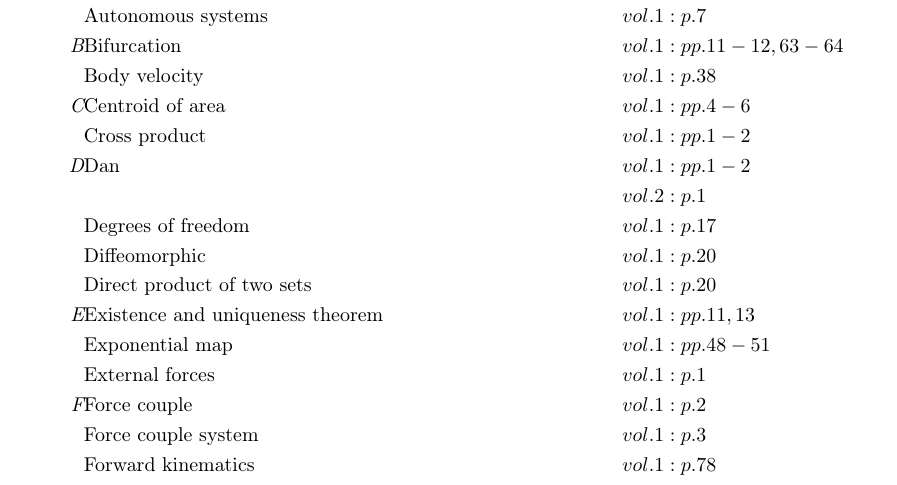
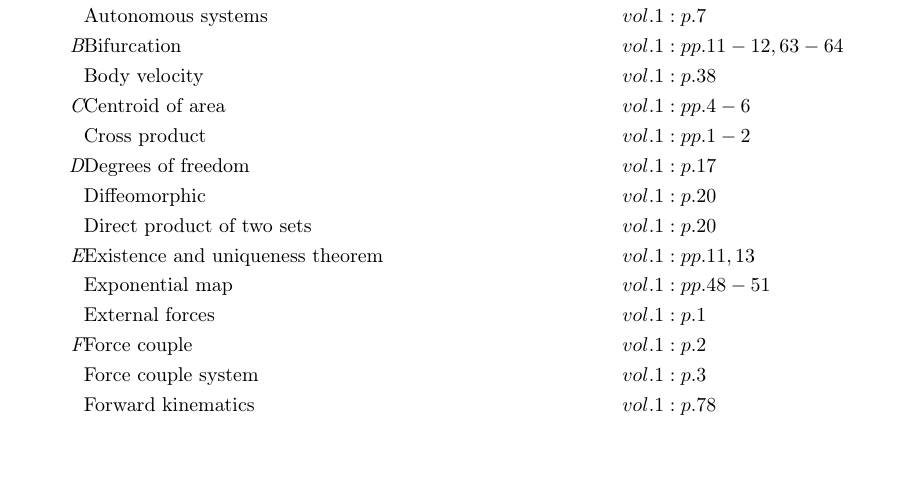
Before and after one commit to danhagen/Journal_Index, a LaTeX document (main.tex): part of page 1 of 2, cut so that both start at the same text, the shorter picture padded with empty space. Compiled offline with pdfLaTeX.

Commit message:
Adding to Index!

```diff
--- a/main.tex
+++ b/main.tex
@@ -9,82 +9,54 @@
 \section*{Index}
 \allowdisplaybreaks
 \begin{flalign*}
-\textit{A}
-&\text{Abelian groups} \hspace*{10em}&& vol. 1: p. 24\\
+\textit{A} \linebreak&\text{Abelian groups} \hspace*{10em}&& vol. 1: p. 24\\
 &\text{Adjoint operators} \hspace*{10em}&& vol. 1: pp. 43-44\\
 &\text{Autonomous systems} \hspace*{10em}&& vol. 1: p. 7\\
-\textit{B}
-&\text{Bifurcation} \hspace*{10em}&& vol. 1: pp. 11-12, 63-64\\
+\textit{B} \linebreak&\text{Bifurcation} \hspace*{10em}&& vol. 1: pp. 11-12, 63-64\\
 &\text{Body velocity} \hspace*{10em}&& vol. 1: p. 38\\
-\textit{C}
-&\text{Centroid of area} \hspace*{10em}&& vol. 1: pp. 4-6\\
+\textit{C} \linebreak&\text{Centroid of area} \hspace*{10em}&& vol. 1: pp. 4-6\\
 &\text{Cross product} \hspace*{10em}&& vol. 1: pp. 1-2\\
-\textit{D}
-&\text{Dan} \hspace*{10em}&& vol. 1: pp. 1-2\\
-& && vol. 2: p. 1\\
-&\text{Degrees of freedom} \hspace*{10em}&& vol. 1: p. 17\\
+\textit{D} \linebreak&\text{Degrees of freedom} \hspace*{10em}&& vol. 1: p. 17\\
 &\text{Diffeomorphic} \hspace*{10em}&& vol. 1: p. 20\\
 &\text{Direct product of two sets} \hspace*{10em}&& vol. 1: p. 20\\
-\textit{E}
-&\text{Existence and uniqueness theorem} \hspace*{10em}&& vol. 1: pp. 11, 13\\
+\textit{E} \linebreak&\text{Existence and uniqueness theorem} \hspace*{10em}&& vol. 1: pp. 11, 13\\
 &\text{Exponential map} \hspace*{10em}&& vol. 1: pp. 48-51\\
 &\text{External forces} \hspace*{10em}&& vol. 1: p. 1\\
-\textit{F}
-&\text{Force couple} \hspace*{10em}&& vol. 1: p. 2\\
+\textit{F} \linebreak&\text{Force couple} \hspace*{10em}&& vol. 1: p. 2\\
 &\text{Force couple system} \hspace*{10em}&& vol. 1: p. 3\\
 &\text{Forward kinematics} \hspace*{10em}&& vol. 1: p. 78\\
-\textit{G}
-&\text{Generalized coordinates} \hspace*{10em}&& vol. 1: p. 78\\
+\textit{G} \linebreak&\text{Generalized coordinates} \hspace*{10em}&& vol. 1: p. 78\\
 &\text{Geodesics} \hspace*{10em}&& vol. 1: pp. 44-46, 51\\
 &\text{Group} \hspace*{10em}&& vol. 1: p. 21\\
 &\text{Group, left/right action} \hspace*{10em}&& vol. 1: pp. 24-29, 33-33, 80\\
-\textit{H}
-&\text{Holonomic constraint} \hspace*{10em}&& vol. 1: pp. 76-77\\
+\textit{H} \linebreak&\text{Holonomic constraint} \hspace*{10em}&& vol. 1: pp. 76-77\\
 &\text{Homeomorphic} \hspace*{10em}&& vol. 1: p. 19\\
 &\text{Hysteresis} \hspace*{10em}&& vol. 1: pp. 66, 70-71\\
-\textit{I}
-&\text{Internal forces} \hspace*{10em}&& vol. 1: p. 1\\
+\textit{I} \linebreak&\text{Internal forces} \hspace*{10em}&& vol. 1: p. 1\\
 &\text{Isomorphic} \hspace*{10em}&& vol. 1: p. 22\\
-\textit{J}
-\textit{K}
-\textit{L}
-&\text{Lie algebra} \hspace*{10em}&& vol. 1: p. 41\\
+\textit{J} \linebreak\textit{K} \linebreak\textit{L} \linebreak&\text{Lie algebra} \hspace*{10em}&& vol. 1: p. 41\\
 &\text{Lie groups} \hspace*{10em}&& vol. 1: p. 21\\
 &\text{Lifted actions} \hspace*{10em}&& vol. 1: pp. 31-34\\
 &\text{Linearization at a fixed point} \hspace*{10em}&& vol. 1: pp. 10-11\\
-\textit{M}
-&\text{Manifolds} \hspace*{10em}&& vol. 1: pp. 17-19\\
+\textit{M} \linebreak&\text{Manifolds} \hspace*{10em}&& vol. 1: pp. 17-19\\
 &\text{Manifolds, accessible} \hspace*{10em}&& vol. 1: pp. 76-78\\
 &\text{Manifolds, c$^k$-differentiable} \hspace*{10em}&& vol. 1: p. 20\\
 &\text{Modular addition} \hspace*{10em}&& vol. 1: p. 21\\
 &\text{Monotonic function} \hspace*{10em}&& vol. 1: p. 13\\
 &\text{Multiplicative calculus} \hspace*{10em}&& vol. 1: pp. 34-38, 46-47\\
-\textit{N}
-\textit{O}
-\textit{P}
-&\text{Phase portrait} \hspace*{10em}&& vol. 1: pp. 7-9\\
+\textit{N} \linebreak\textit{O} \linebreak\textit{P} \linebreak&\text{Phase portrait} \hspace*{10em}&& vol. 1: pp. 7-9\\
 &\text{Potentials} \hspace*{10em}&& vol. 1: p. 17\\
-\textit{Q}
-\textit{R}
-&\text{Reaction force} \hspace*{10em}&& vol. 1: p. 4\\
+\textit{Q} \linebreak\textit{R} \linebreak&\text{Reaction force} \hspace*{10em}&& vol. 1: p. 4\\
 &\text{Rigid body} \hspace*{10em}&& vol. 1: p. 23\\
 &\text{Rigid body, left lifted action} \hspace*{10em}&& vol. 1: pp. 38-41\\
 &\text{Rigid body, right lifted action} \hspace*{10em}&& vol. 1: pp. 41-43\\
-\textit{S}
-&\text{Semidirect product of two sets} \hspace*{10em}&& vol. 1: p. 24\\
+\textit{S} \linebreak&\text{Semidirect product of two sets} \hspace*{10em}&& vol. 1: p. 24\\
 &\text{Spatial velocity} \hspace*{10em}&& vol. 1: p. 43\\
 &\text{Special euclidean group} \hspace*{10em}&& vol. 1: p. 23\\
 &\text{Special orthogonal group, \emph{so(n)}} \hspace*{10em}&& vol. 1: p. 22\\
-\textit{T}
-&\text{Tangent spaces} \hspace*{10em}&& vol. 1: pp. 29-30\\
-\textit{U}
-\textit{V}
-&\text{Varignon's theorem} \hspace*{10em}&& vol. 1: p. 1\\
+\textit{T} \linebreak&\text{Tangent spaces} \hspace*{10em}&& vol. 1: pp. 29-30\\
+\textit{U} \linebreak\textit{V} \linebreak&\text{Varignon's theorem} \hspace*{10em}&& vol. 1: p. 1\\
 &\text{Vector field} \hspace*{10em}&& vol. 1: pp. 30-31\\
-\textit{W}
-\textit{X}
-\textit{Y}
-\textit{Z}
-&\text{Zero set} \hspace*{10em}&& vol. 1: p. 76\\
+\textit{W} \linebreak\textit{X} \linebreak\textit{Y} \linebreak\textit{Z} \linebreak&\text{Zero set} \hspace*{10em}&& vol. 1: p. 76\\
 \end{flalign*}
 \end{document}
```
Also changed, not shown: main.pdf, 2 other files.
